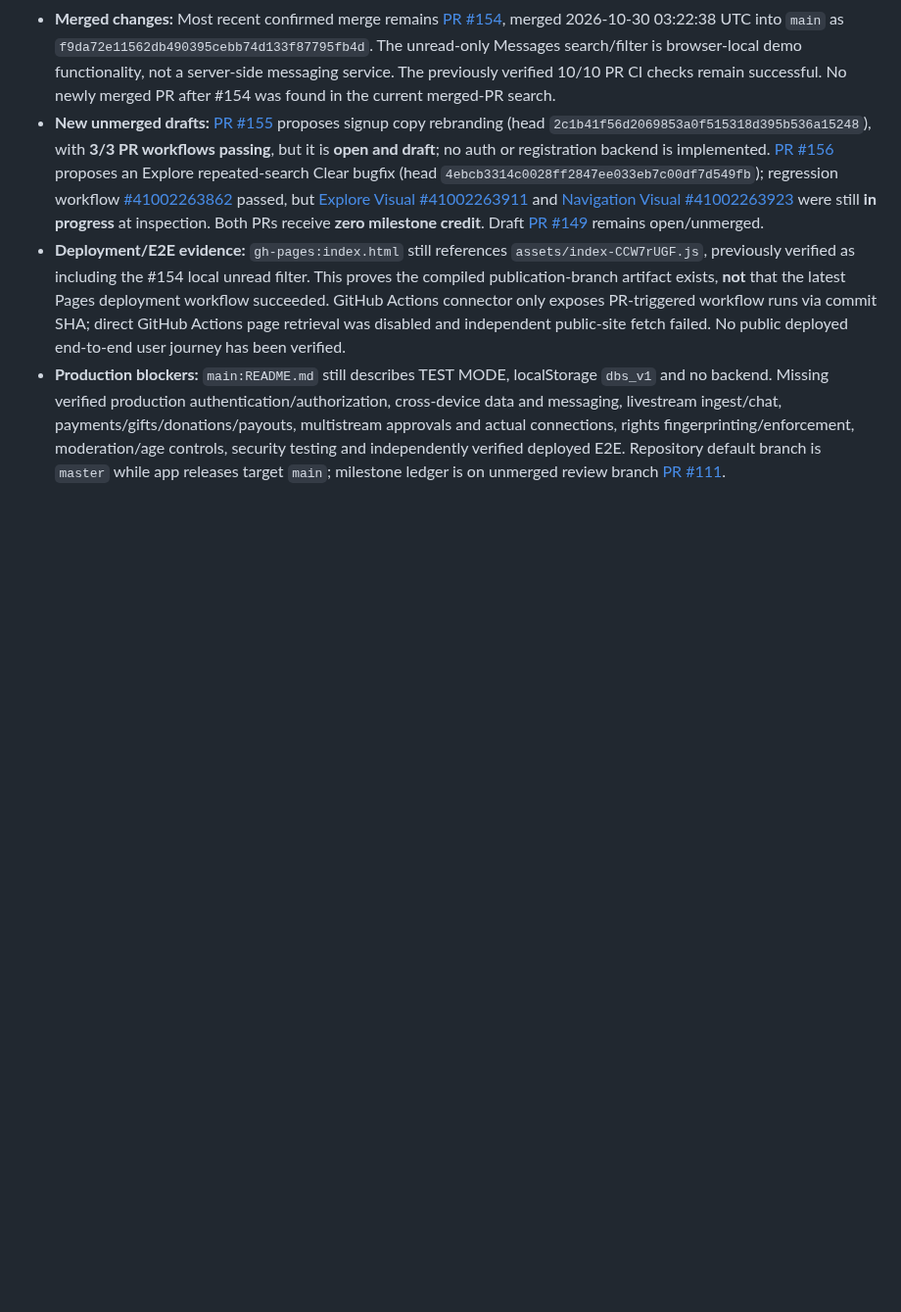
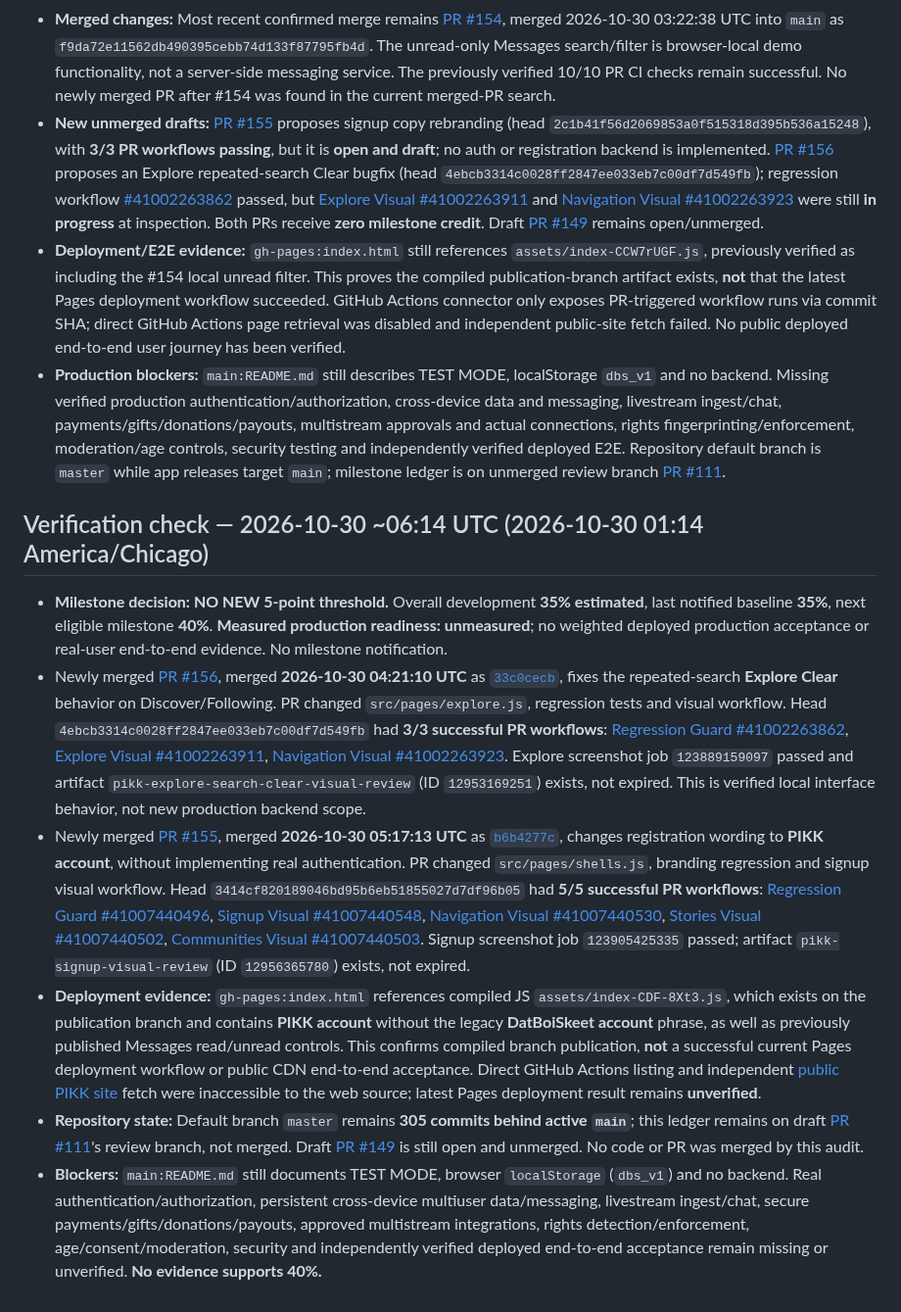
Before and after one commit to scrubdup/dbs-app, a Markdown page: docs/PIKK_PROGRESS_MILESTONES.md, the part around the change. Shown at 98% size. Rendered like a GitHub page; blank space fills up the shorter version.

Commit message:
docs: audit merged Explore and signup changes without raising 35% milestone

```diff
--- a/docs/PIKK_PROGRESS_MILESTONES.md
+++ b/docs/PIKK_PROGRESS_MILESTONES.md
@@ -245,3 +245,11 @@ This file tracks *notification thresholds*, not marketing claims. It is stored o
 - **New unmerged drafts:** [PR #155](https://github.com/scrubdup/pikk-app/pull/155) proposes signup copy rebranding (head `2c1b41f56d2069853a0f515318d395b536a15248`), with **3/3 PR workflows passing**, but it is **open and draft**; no auth or registration backend is implemented. [PR #156](https://github.com/scrubdup/pikk-app/pull/156) proposes an Explore repeated-search Clear bugfix (head `4ebcb3314c0028ff2847ee033eb7c00df7d549fb`); regression workflow [#41002263862](https://github.com/scrubdup/pikk-app/actions/runs/41002263862) passed, but [Explore Visual #41002263911](https://github.com/scrubdup/pikk-app/actions/runs/41002263911) and [Navigation Visual #41002263923](https://github.com/scrubdup/pikk-app/actions/runs/41002263923) were still **in progress** at inspection. Both PRs receive **zero milestone credit**. Draft [PR #149](https://github.com/scrubdup/pikk-app/pull/149) remains open/unmerged.
 - **Deployment/E2E evidence:** `gh-pages:index.html` still references `assets/index-CCW7rUGF.js`, previously verified as including the #154 local unread filter. This proves the compiled publication-branch artifact exists, **not** that the latest Pages deployment workflow succeeded. GitHub Actions connector only exposes PR-triggered workflow runs via commit SHA; direct GitHub Actions page retrieval was disabled and independent public-site fetch failed. No public deployed end-to-end user journey has been verified.
 - **Production blockers:** `main:README.md` still describes TEST MODE, localStorage `dbs_v1` and no backend. Missing verified production authentication/authorization, cross-device data and messaging, livestream ingest/chat, payments/gifts/donations/payouts, multistream approvals and actual connections, rights fingerprinting/enforcement, moderation/age controls, security testing and independently verified deployed E2E. Repository default branch is `master` while app releases target `main`; milestone ledger is on unmerged review branch [PR #111](https://github.com/scrubdup/pikk-app/pull/111).
+
+## Verification check — 2026-10-30 ~06:14 UTC (2026-10-30 01:14 America/Chicago)
+- **Milestone decision: NO NEW 5-point threshold.** Overall development **35% estimated**, last notified baseline **35%**, next eligible milestone **40%**. **Measured production readiness: unmeasured**; no weighted deployed production acceptance or real-user end-to-end evidence. No milestone notification.
+- Newly merged [PR #156](https://github.com/scrubdup/pikk-app/pull/156), merged **2026-10-30 04:21:10 UTC** as [`33c0cecb`](https://github.com/scrubdup/pikk-app/commit/33c0cecb8c378858dde5cb4bda4255e340adb44a), fixes the repeated-search **Explore Clear** behavior on Discover/Following. PR changed `src/pages/explore.js`, regression tests and visual workflow. Head `4ebcb3314c0028ff2847ee033eb7c00df7d549fb` had **3/3 successful PR workflows**: [Regression Guard #41002263862](https://github.com/scrubdup/pikk-app/actions/runs/41002263862), [Explore Visual #41002263911](https://github.com/scrubdup/pikk-app/actions/runs/41002263911), [Navigation Visual #41002263923](https://github.com/scrubdup/pikk-app/actions/runs/41002263923). Explore screenshot job `123889159097` passed and artifact `pikk-explore-search-clear-visual-review` (ID `12953169251`) exists, not expired. This is verified local interface behavior, not new production backend scope.
+- Newly merged [PR #155](https://github.com/scrubdup/pikk-app/pull/155), merged **2026-10-30 05:17:13 UTC** as [`b6b4277c`](https://github.com/scrubdup/pikk-app/commit/b6b4277c8c0421eb1dd6757dbda3f7b14b9d5242), changes registration wording to **PIKK account**, without implementing real authentication. PR changed `src/pages/shells.js`, branding regression and signup visual workflow. Head `3414cf820189046bd95b6eb51855027d7df96b05` had **5/5 successful PR workflows**: [Regression Guard #41007440496](https://github.com/scrubdup/pikk-app/actions/runs/41007440496), [Signup Visual #41007440548](https://github.com/scrubdup/pikk-app/actions/runs/41007440548), [Navigation Visual #41007440530](https://github.com/scrubdup/pikk-app/actions/runs/41007440530), [Stories Visual #41007440502](https://github.com/scrubdup/pikk-app/actions/runs/41007440502), [Communities Visual #41007440503](https://github.com/scrubdup/pikk-app/actions/runs/41007440503). Signup screenshot job `123905425335` passed; artifact `pikk-signup-visual-review` (ID `12956365780`) exists, not expired.
+- **Deployment evidence:** `gh-pages:index.html` references compiled JS `assets/index-CDF-8Xt3.js`, which exists on the publication branch and contains **PIKK account** without the legacy **DatBoiSkeet account** phrase, as well as previously published Messages read/unread controls. This confirms compiled branch publication, **not** a successful current Pages deployment workflow or public CDN end-to-end acceptance. Direct GitHub Actions listing and independent [public PIKK site](https://scrubdup.github.io/pikk-app/#/home) fetch were inaccessible to the web source; latest Pages deployment result remains **unverified**.
+- **Repository state:** Default branch `master` remains **305 commits behind active `main`**; this ledger remains on draft [PR #111](https://github.com/scrubdup/pikk-app/pull/111)'s review branch, not merged. Draft [PR #149](https://github.com/scrubdup/pikk-app/pull/149) is still open and unmerged. No code or PR was merged by this audit.
+- **Blockers:** `main:README.md` still documents TEST MODE, browser `localStorage` (`dbs_v1`) and no backend. Real authentication/authorization, persistent cross-device multiuser data/messaging, livestream ingest/chat, secure payments/gifts/donations/payouts, approved multistream integrations, rights detection/enforcement, age/consent/moderation, security and independently verified deployed end-to-end acceptance remain missing or unverified. **No evidence supports 40%.**
```
